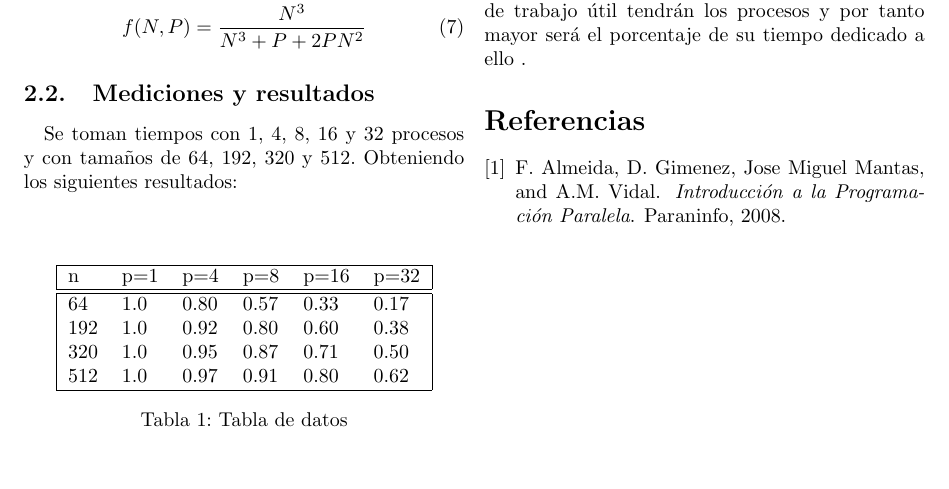
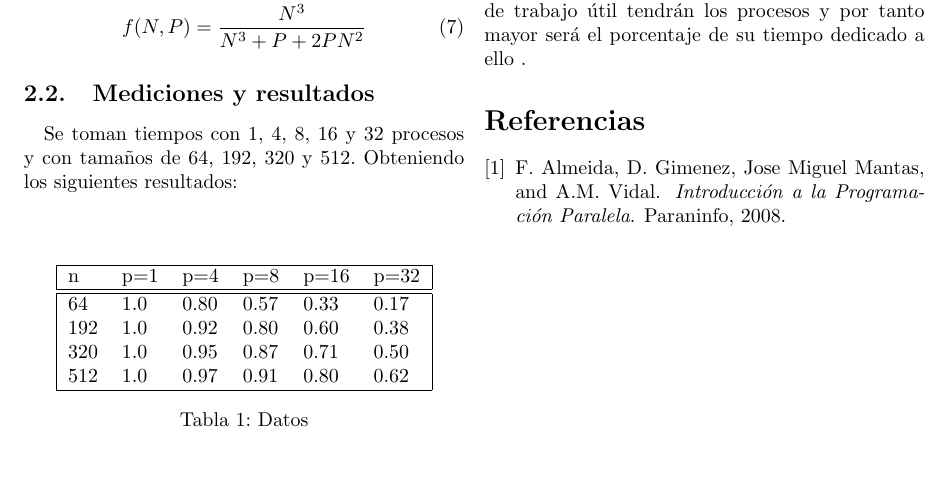
Before and after one commit to psicobyte/practicas-psicobyte, a LaTeX paper (EF_Marlen/articulo.tex): part of page 4 of 4, cut so that both start at the same text. Compiled offline with pdfLaTeX.

Commit message:
update articulo.tex, add articulo.pdf

```diff
--- a/EF_Marlen/articulo.tex
+++ b/EF_Marlen/articulo.tex
@@ -139,7 +139,7 @@ n&p=1&p=4&p=8&p=16&p=32\\
 512		&1.0		&0.97	&0.91	&0.80	&0.62\\
 \hline
 \end{tabular}
-\caption{Tabla de datos}
+\caption{Datos}
 \label{Tabla de datos}
 \end{center}
 \end{table}
```
Also changed, not shown: EF_Marlen/articulo.pdf (added).
